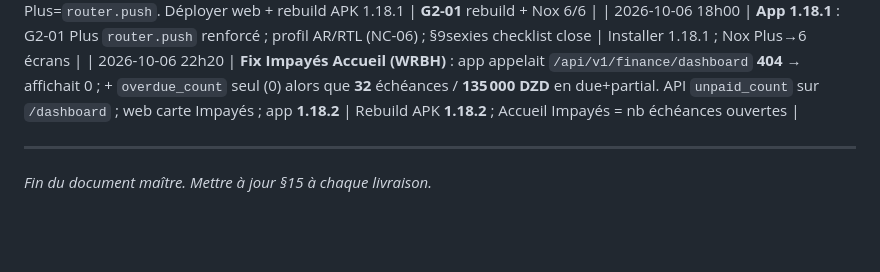
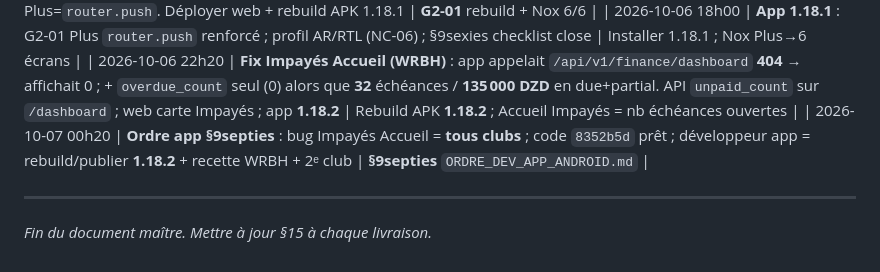
Before and after one commit to mohamedalibouderba5-web/wrbh-club, a Markdown page: docs/ORDRE_LOGICIEL_MAITRE.md, the part around the change. Drawn GitHub-style; blank space fills up the shorter version.

```diff
--- a/docs/ORDRE_LOGICIEL_MAITRE.md
+++ b/docs/ORDRE_LOGICIEL_MAITRE.md
@@ -380,6 +380,7 @@ Page `/history` :
 | 2026-10-06 17h55 | **Reste à régler** (`RESTE_A_REGLER_FIABILITE_100`) : G0-05 Actualiser Inscriptions ; G0-06 filtre Actifs ; G0-01 polish cache ; G2-01 Plus=`router.push`. Déployer web + rebuild APK 1.18.1 | **G2-01** rebuild + Nox 6/6 |
 | 2026-10-06 18h00 | **App 1.18.1** : G2-01 Plus `router.push` renforcé ; profil AR/RTL (NC-06) ; §9sexies checklist close | Installer 1.18.1 ; Nox Plus→6 écrans |
 | 2026-10-06 22h20 | **Fix Impayés Accueil (WRBH)** : app appelait `/api/v1/finance/dashboard` **404** → affichait 0 ; + `overdue_count` seul (0) alors que **32** échéances / **135 000 DZD** en due+partial. API `unpaid_count` sur `/dashboard` ; web carte Impayés ; app **1.18.2** | Rebuild APK **1.18.2** ; Accueil Impayés = nb échéances ouvertes |
+| 2026-10-07 00h20 | **Ordre app §9septies** : bug Impayés Accueil = **tous clubs** ; code `8352b5d` prêt ; développeur app = rebuild/publier **1.18.2** + recette WRBH + 2ᵉ club | **§9septies** `ORDRE_DEV_APP_ANDROID.md` |
 
 ---
 
```
Also changed, not shown: docs/ORDRE_DEV_APP_ANDROID.md (+45 -7 lines).
